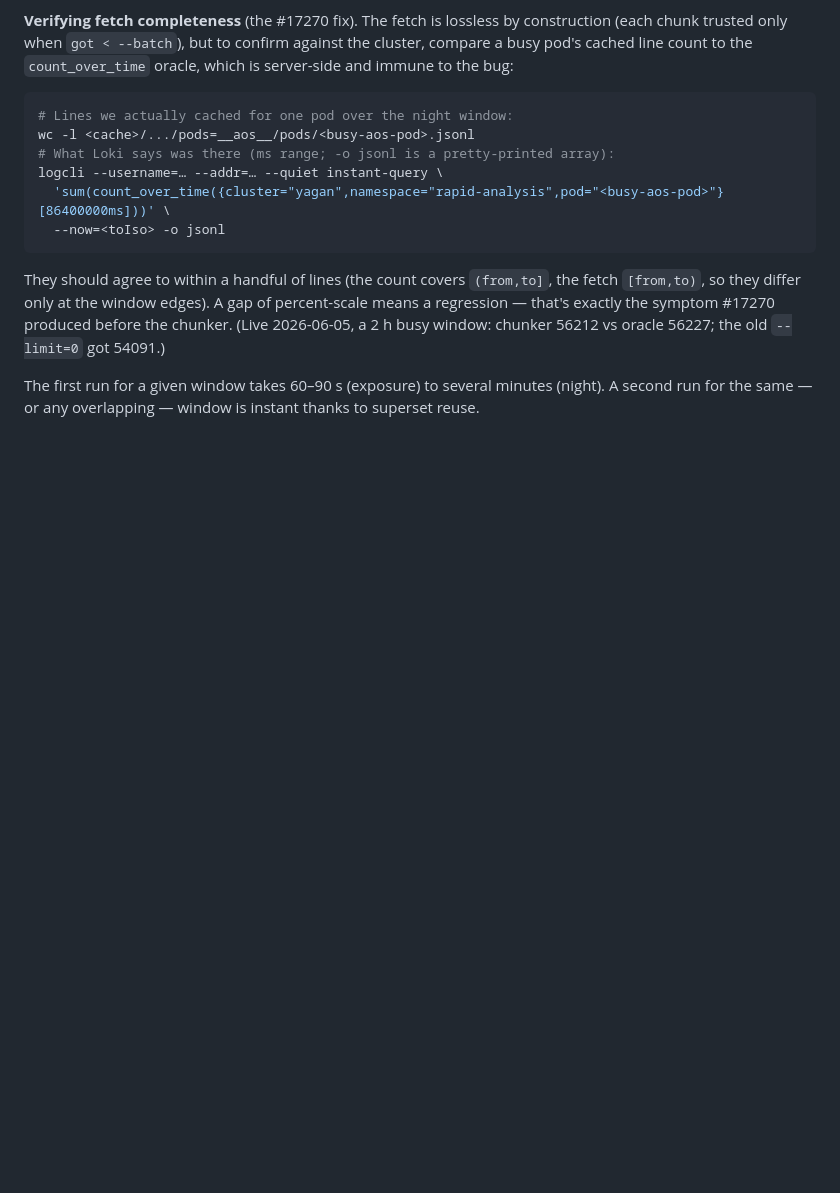
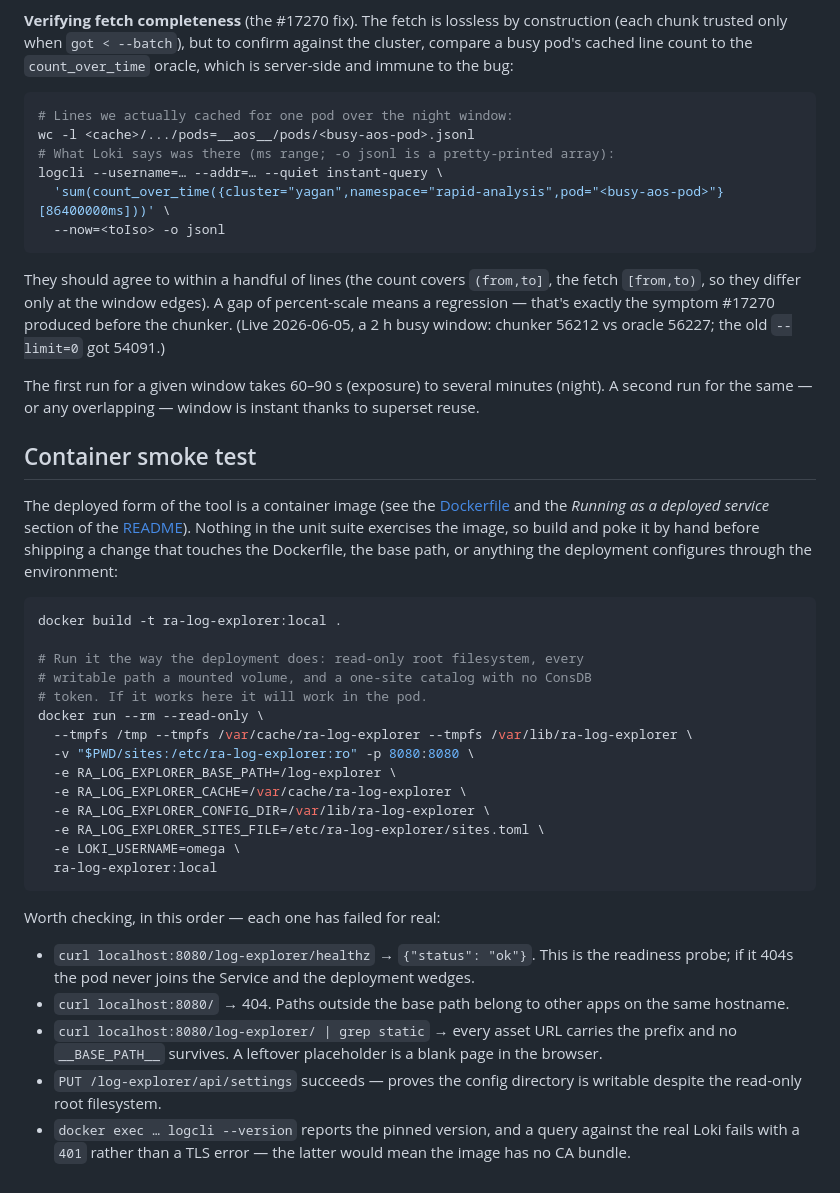
Before and after one commit to lsst-so/ra_log_explorer, a Markdown page: architecture/testing.md, the part around the change. GitHub-like rendering; blank space fills up the shorter version.

Commit message:
docs: record the container smoke test
Nothing in the unit suite exercises the image, and every check listed
here is one that has actually failed at some point while bringing the
deployment up.

````diff
--- a/architecture/testing.md
+++ b/architecture/testing.md
@@ -181,3 +181,45 @@ window: chunker 56212 vs oracle 56227; the old `--limit=0` got 54091.)
 The first run for a given window takes 60–90 s (exposure) to
 several minutes (night). A second run for the same — or any
 overlapping — window is instant thanks to superset reuse.
+
+## Container smoke test
+
+The deployed form of the tool is a container image (see the
+[Dockerfile](../Dockerfile) and the *Running as a deployed service*
+section of the [README](../README.md)). Nothing in the unit suite
+exercises the image, so build and poke it by hand before shipping a
+change that touches the Dockerfile, the base path, or anything the
+deployment configures through the environment:
+
+```bash
+docker build -t ra-log-explorer:local .
+
+# Run it the way the deployment does: read-only root filesystem, every
+# writable path a mounted volume, and a one-site catalog with no ConsDB
+# token. If it works here it will work in the pod.
+docker run --rm --read-only \
+  --tmpfs /tmp --tmpfs /var/cache/ra-log-explorer --tmpfs /var/lib/ra-log-explorer \
+  -v "$PWD/sites:/etc/ra-log-explorer:ro" -p 8080:8080 \
+  -e RA_LOG_EXPLORER_BASE_PATH=/log-explorer \
+  -e RA_LOG_EXPLORER_CACHE=/var/cache/ra-log-explorer \
+  -e RA_LOG_EXPLORER_CONFIG_DIR=/var/lib/ra-log-explorer \
+  -e RA_LOG_EXPLORER_SITES_FILE=/etc/ra-log-explorer/sites.toml \
+  -e LOKI_USERNAME=omega \
+  ra-log-explorer:local
+```
+
+Worth checking, in this order — each one has failed for real:
+
+- `curl localhost:8080/log-explorer/healthz` → `{"status": "ok"}`.
+  This is the readiness probe; if it 404s the pod never joins the
+  Service and the deployment wedges.
+- `curl localhost:8080/` → 404. Paths outside the base path belong to
+  other apps on the same hostname.
+- `curl localhost:8080/log-explorer/ | grep static` → every asset URL
+  carries the prefix and no `__BASE_PATH__` survives. A leftover
+  placeholder is a blank page in the browser.
+- `PUT /log-explorer/api/settings` succeeds — proves the config
+  directory is writable despite the read-only root filesystem.
+- `docker exec … logcli --version` reports the pinned version, and a
+  query against the real Loki fails with a `401` rather than a TLS
+  error — the latter would mean the image has no CA bundle.
````
